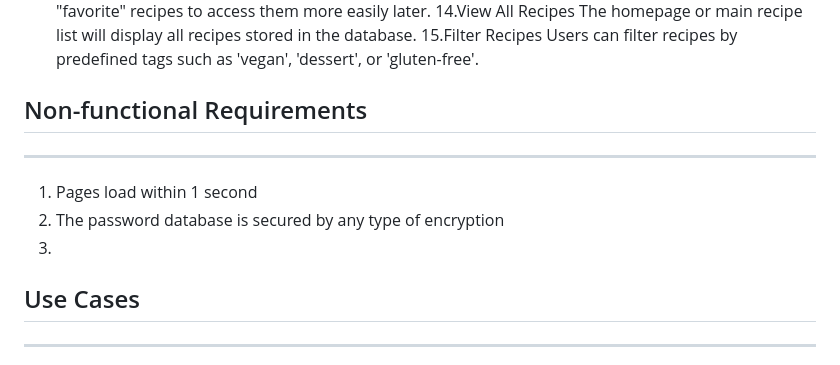
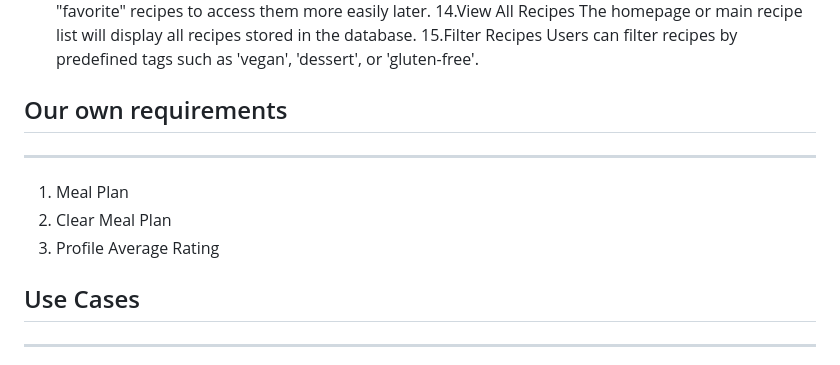
Before and after one commit to owenpenners/RecipeMaker, a Markdown page: requirements.md, the part around the change. GitHub-like rendering.

```diff
--- a/requirements.md
+++ b/requirements.md
@@ -33,11 +33,12 @@ The homepage or main recipe list will display all recipes stored in the database
 15.Filter Recipes
 Users can filter recipes by predefined tags such as 'vegan', 'dessert', or 'gluten-free'.
 
-## Non-functional Requirements
+## Our own requirements
 ---------------------------------------------------------------------------------------------------------------
-1. Pages load within 1 second
-2. The password database is secured by any type of encryption
-3.
+1. Meal Plan
+2. Clear Meal Plan
+3. Profile Average Rating
+
 ## Use Cases
 ---------------------------------------------------------------------------------------------------------------
 1. User Registration
```
